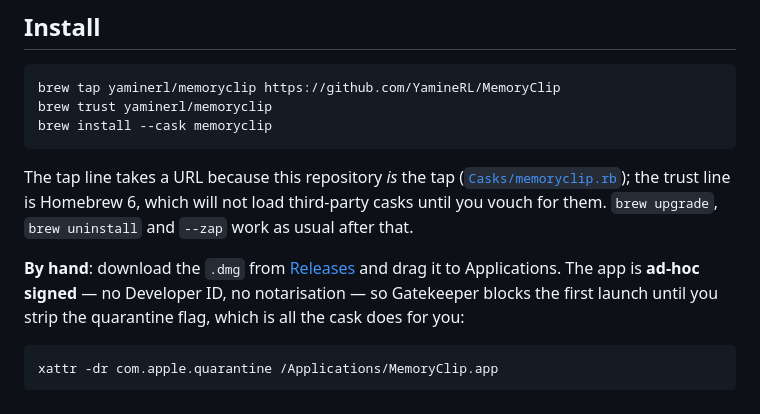
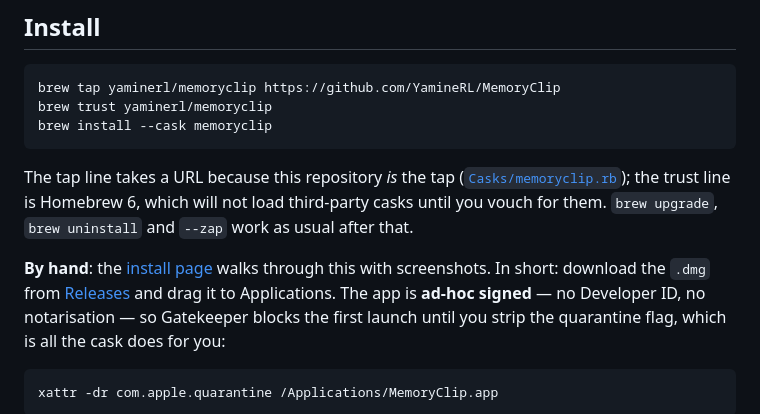
Before and after one commit to YamineRL/MemoryClip, a Markdown page: README.md, the part around one of its changes. Rendered like a GitHub page.

Commit message:
Link the install page from the README

```diff
--- a/README.md
+++ b/README.md
@@ -61,7 +63,8 @@ The tap line takes a URL because this repository *is* the tap
 not load third-party casks until you vouch for them. `brew upgrade`, `brew uninstall` and
 `--zap` work as usual after that.
 
-**By hand**: download the `.dmg` from
+**By hand**: the [install page](https://yaminerl.github.io/MemoryClip/#install) walks through this
+with screenshots. In short: download the `.dmg` from
 [Releases](https://github.com/yaminerl/MemoryClip/releases) and drag it to Applications.
 The app is **ad-hoc signed** — no Developer ID, no notarisation — so Gatekeeper blocks the
 first launch until you strip the quarantine flag, which is all the cask does for you:
```
Also changed, not shown: other parts of README.md (+2 -0 lines).
